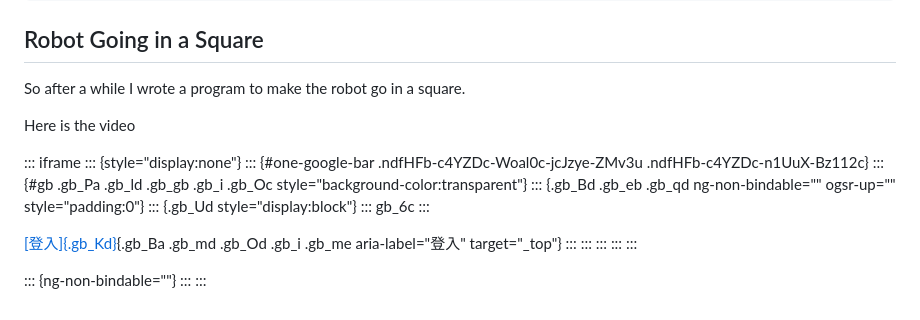
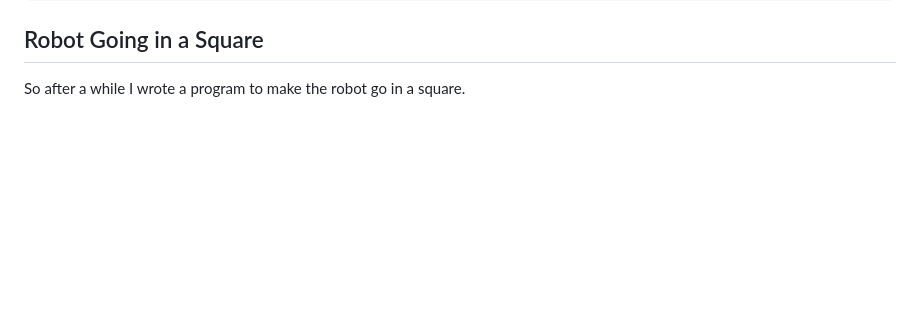
Before and after one commit to jimchen2/My-Website, a Markdown page: dump/markdown_documents/Pololu_Robot_and_Lingua_Franca.md, the part around the change. Rendered like a GitHub page; blank space fills up the shorter version.

```diff
--- a/dump/markdown_documents/Pololu_Robot_and_Lingua_Franca.md
+++ b/dump/markdown_documents/Pololu_Robot_and_Lingua_Franca.md
@@ -206,26 +206,3 @@ of modifying array
 ## Robot Going in a Square
 
 So after a while I wrote a program to make the robot go in a square.
-
-Here is the video
-
-::: iframe
-::: {style="display:none"}
-::: {#one-google-bar .ndfHFb-c4YZDc-Woal0c-jcJzye-ZMv3u .ndfHFb-c4YZDc-n1UuX-Bz112c}
-::: {#gb .gb_Pa .gb_ld .gb_gb .gb_i .gb_Oc style="background-color:transparent"}
-::: {.gb_Bd .gb_eb .gb_qd ng-non-bindable="" ogsr-up="" style="padding:0"}
-::: {.gb_Ud style="display:block"}
-::: gb_6c
-:::
-
-[[登入]{.gb_Kd}](https://accounts.google.com/ServiceLogin?service=wise&passive=1209600&osid=1&continue=https://drive.google.com/file/d/1AE_GnrjhE2oOE9Sab5sMXK-66zHhmCt1/preview&followup=https://drive.google.com/file/d/1AE_GnrjhE2oOE9Sab5sMXK-66zHhmCt1/preview&ec=GAZAGQ){.gb_Ba
-.gb_md .gb_Od .gb_i .gb_me aria-label="登入" target="_top"}
-:::
-:::
-:::
-:::
-:::
-
-::: {ng-non-bindable=""}
-:::
-:::
```
